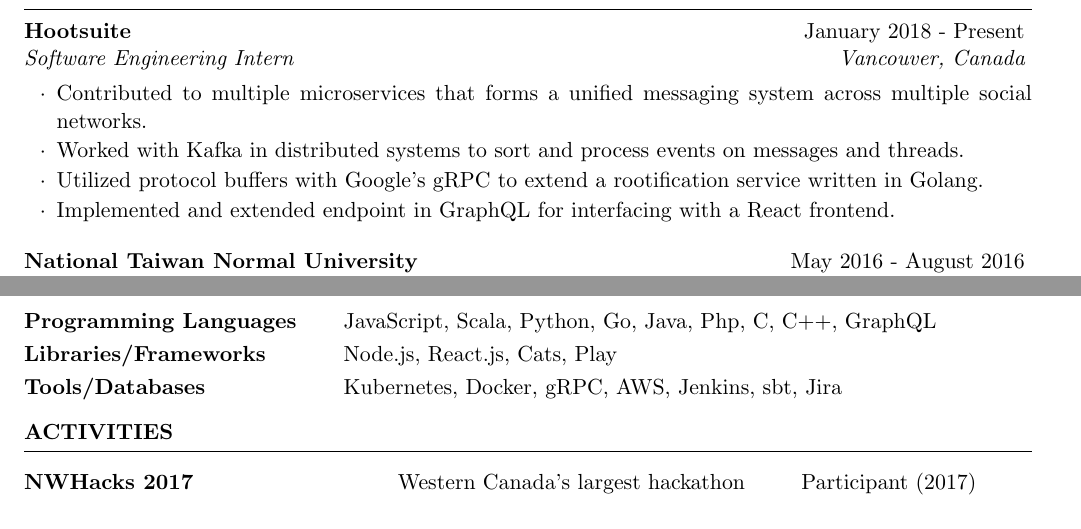
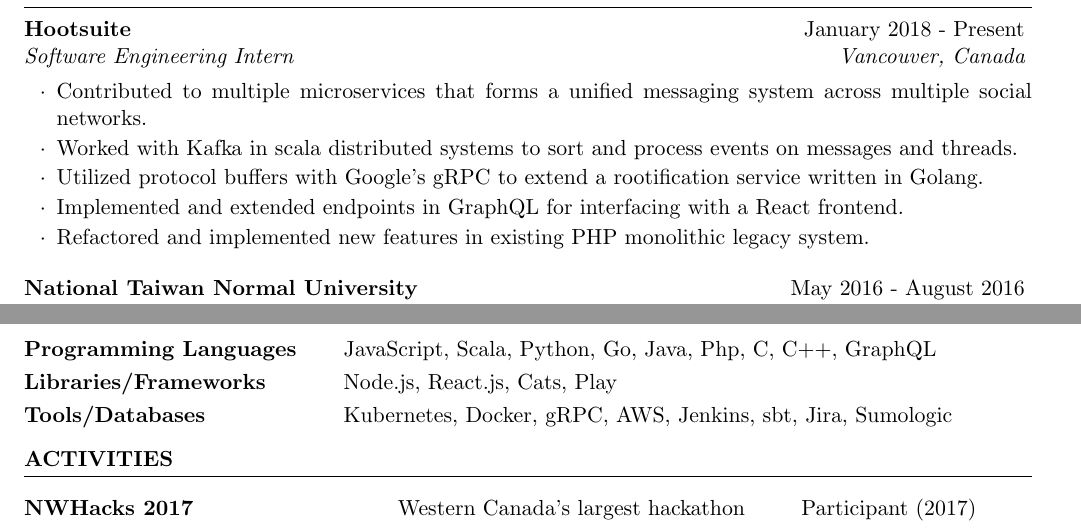
Before and after one commit to stevenshih1997/stevenshih1997.github.io, a LaTeX CV (resume/resume.tex): two parts of the page, joined at a grey line, cut so that both start at the same text. Compiled offline with pdfLaTeX.

Commit message:
update resume

```diff
--- a/resume/resume.tex
+++ b/resume/resume.tex
@@ -32,9 +32,10 @@
 
 \begin{rSubsection}{Hootsuite}{January 2018 - Present}{Software Engineering Intern}{Vancouver, Canada}
 \item Contributed to multiple microservices that forms a unified messaging system across multiple social networks.
-\item Worked with Kafka in distributed systems to sort and process events on messages and threads.
+\item Worked with Kafka in scala distributed systems to sort and process events on messages and threads.
 \item Utilized protocol buffers with Google's gRPC to extend a rootification service written in Golang.
-\item Implemented and extended endpoint in GraphQL for interfacing with a React frontend.
+\item Implemented and extended endpoints in GraphQL for interfacing with a React frontend.
+\item Refactored and implemented new features in existing PHP monolithic legacy system.
 \end{rSubsection}
  %---------------------------------------------------------------------------
 \begin{rSubsection}{National Taiwan Normal University}{May 2016 - August 2016}{Intern}{Taipei, Taiwan}
@@ -74,7 +75,7 @@
 \begin{tabular}{ @{} >{\bfseries}l @{\hspace{5ex}} l }
 Programming Languages & JavaScript, Scala, Python, Go, Java, Php,  C, C++, GraphQL  \\
 Libraries/Frameworks & Node.js, React.js, Cats, Play  \\
-Tools/Databases & Kubernetes, Docker, gRPC, AWS, Jenkins, sbt, Jira \\
+Tools/Databases & Kubernetes, Docker, gRPC, AWS, Jenkins, sbt, Jira, Sumologic \\
 \end{tabular}
 
 \end{rSection}
```
Also changed, not shown: resume/resume.pdf, 1 other file.
